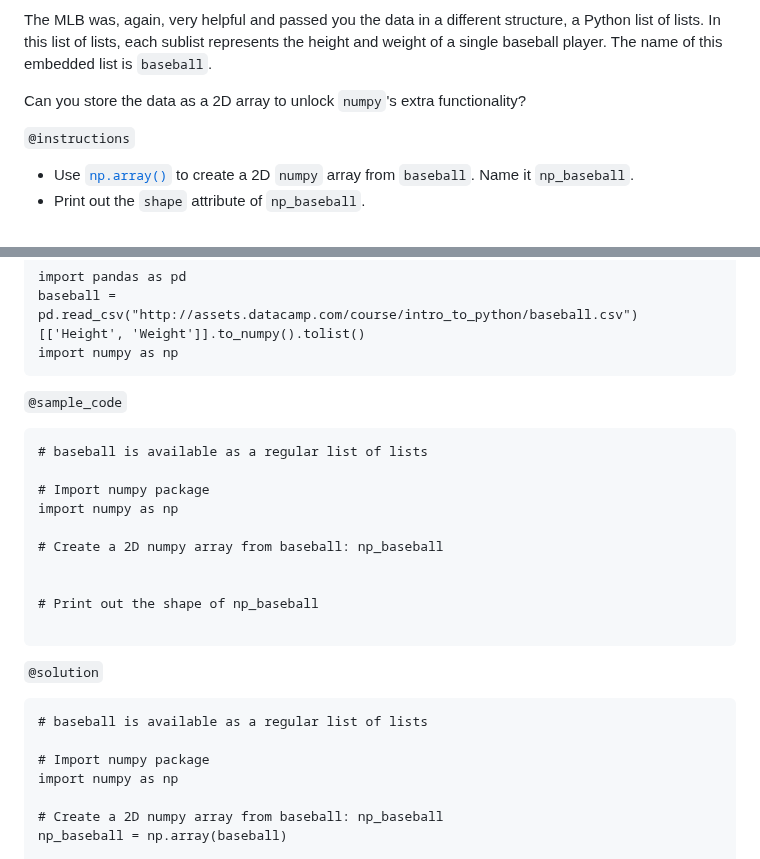
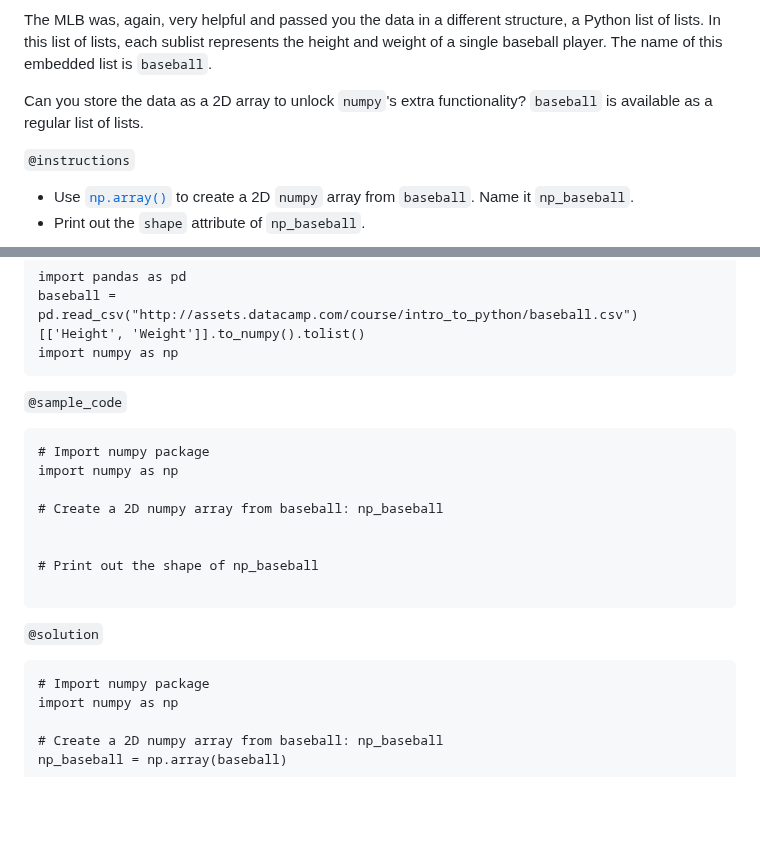
Before and after one commit to datacamp/courses-introduction-to-python, a Markdown page: chapter4.md, 2 parts joined by grey strips. GitHub-like rendering; blank space fills up the shorter version.

Commit message:
4.10 UserId: 10673533

````diff
--- a/chapter4.md
+++ b/chapter4.md
@@ -675,7 +675,7 @@ You have another look at the MLB data and realize that it makes more sense to re
 
 The MLB was, again, very helpful and passed you the data in a different structure, a Python list of lists. In this list of lists, each sublist represents the height and weight of a single baseball player. The name of this embedded list is `baseball`.
 
-Can you store the data as a 2D array to unlock `numpy`'s extra functionality?
+Can you store the data as a 2D array to unlock `numpy`'s extra functionality? `baseball` is available as a regular list of lists.
 
 `@instructions`
 - Use [`np.array()`](http://docs.scipy.org/doc/numpy-1.10.0/glossary.html#term-array) to create a 2D `numpy` array from `baseball`. Name it `np_baseball`.
@@ -694,8 +694,6 @@ import numpy as np
 
 `@sample_code`
 ```{python}
-# baseball is available as a regular list of lists
-
 # Import numpy package
 import numpy as np
 
@@ -708,8 +706,6 @@ import numpy as np
 
 `@solution`
 ```{python}
-# baseball is available as a regular list of lists
-
 # Import numpy package
 import numpy as np
 
````
